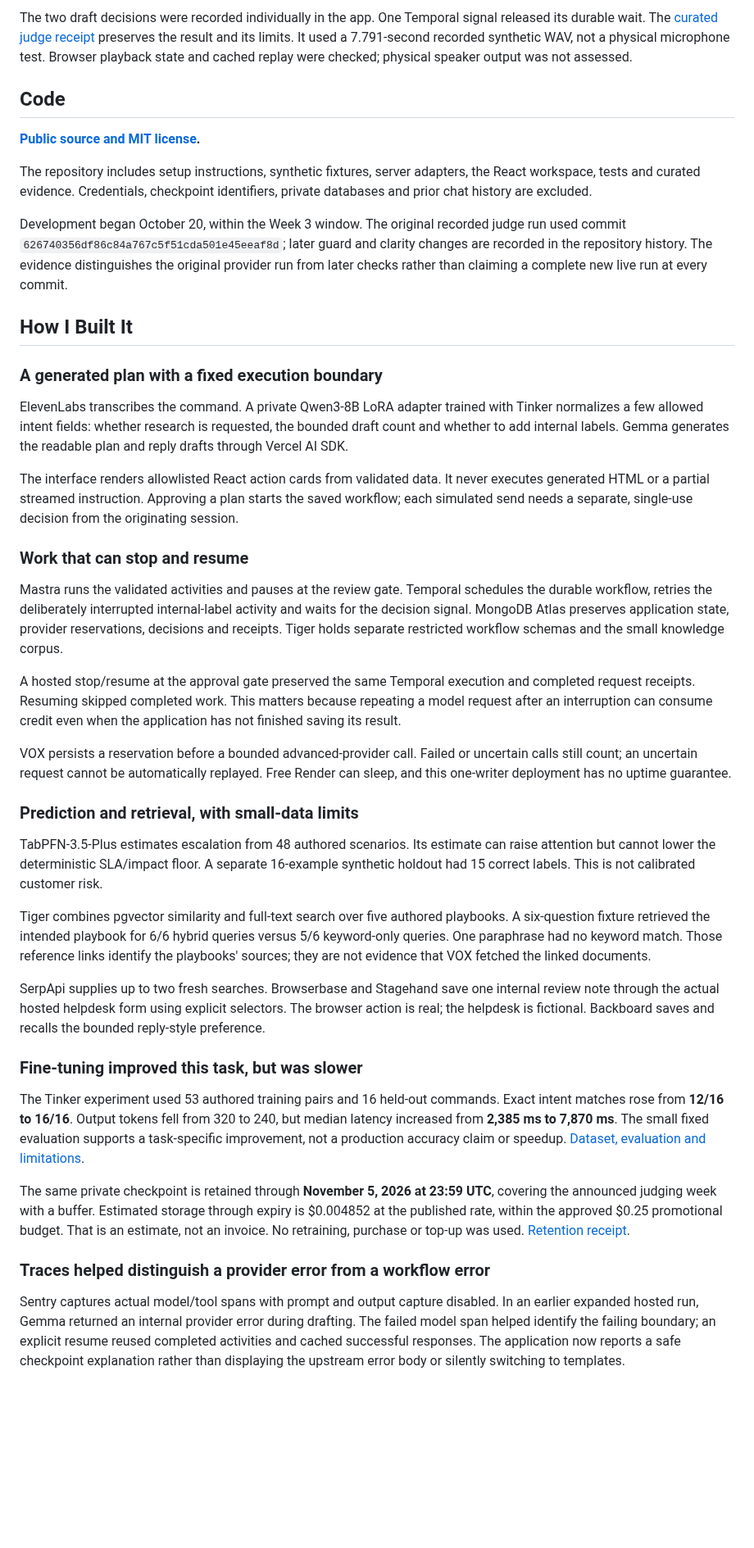
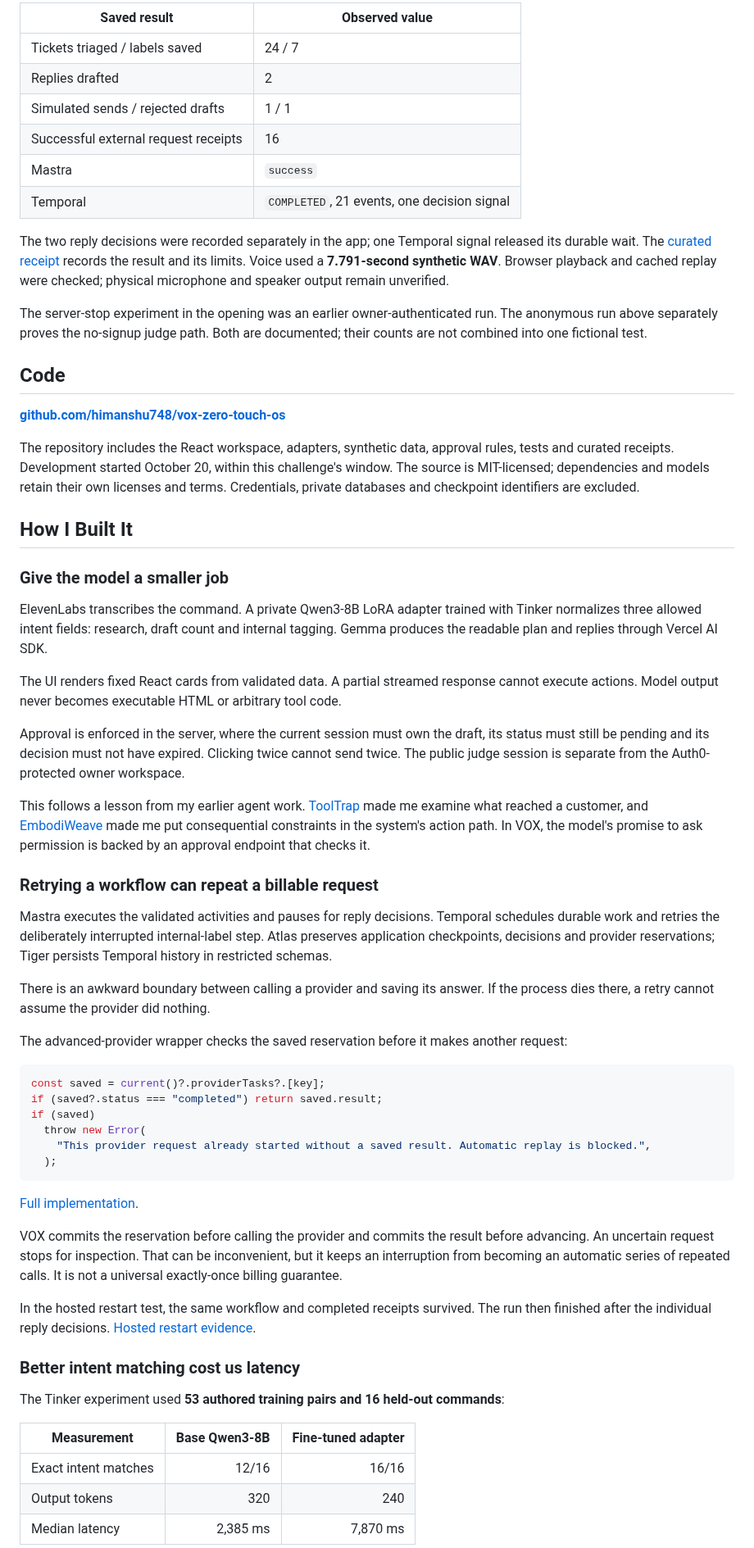
Before and after one commit to himanshu748/vox-zero-touch-os, a Markdown page: docs/DEV-SUBMISSION.md, the part around one of its changes. Shown at 82% size. Rendered like a GitHub page; blank space fills up the shorter version.

````diff
--- a/docs/DEV-SUBMISSION.md
+++ b/docs/DEV-SUBMISSION.md
@@ -46,45 +51,65 @@ The recorded anonymous live run produced:
 
-The two draft decisions were recorded individually in the app. One Temporal signal released its durable wait. The [curated judge receipt](https://github.com/himanshu748/vox-zero-touch-os/blob/main/docs/evidence/judge-hosted.json) preserves the result and its limits. It used a 7.791-second recorded synthetic WAV, not a physical microphone test. Browser playback state and cached replay were checked; physical speaker output was not assessed.
+| Saved result                         | Observed value                              |
+| ------------------------------------ | ------------------------------------------- |
+| Tickets triaged / labels saved       | 24 / 7                                      |
+| Replies drafted                      | 2                                           |
+| Simulated sends / rejected drafts    | 1 / 1                                       |
+| Successful external request receipts | 16                                          |
+| Mastra                               | `success`                                   |
+| Temporal                             | `COMPLETED`, 21 events, one decision signal |
+
+The two reply decisions were recorded separately in the app; one Temporal signal released its durable wait. The [curated receipt](https://github.com/himanshu748/vox-zero-touch-os/blob/main/docs/evidence/judge-hosted.json) records the result and its limits. Voice used a **7.791-second synthetic WAV**. Browser playback and cached replay were checked; physical microphone and speaker output remain unverified.
+
+The server-stop experiment in the opening was an earlier owner-authenticated run. The anonymous run above separately proves the no-signup judge path. Both are documented; their counts are not combined into one fictional test.
 
 ## Code
 
-**[Public source and MIT license](https://github.com/himanshu748/vox-zero-touch-os).**
+**[github.com/himanshu748/vox-zero-touch-os](https://github.com/himanshu748/vox-zero-touch-os)**
 
-The repository includes setup instructions, synthetic fixtures, server adapters, the React workspace, tests and curated evidence. Credentials, checkpoint identifiers, private databases and prior chat history are excluded.
-
-Development began October 20, within the Week 3 window. The original recorded judge run used commit `626740356df86c84a767c5f51cda501e45eeaf8d`; later guard and clarity changes are recorded in the repository history. The evidence distinguishes the original provider run from later checks rather than claiming a complete new live run at every commit.
+The repository includes the React workspace, adapters, synthetic data, approval rules, tests and curated receipts. Development started October 20, within this challenge's window. The source is MIT-licensed; dependencies and models retain their own licenses and terms. Credentials, private databases and checkpoint identifiers are excluded.
 
 ## How I Built It
 
-### A generated plan with a fixed execution boundary
+### Give the model a smaller job
 
-ElevenLabs transcribes the command. A private Qwen3-8B LoRA adapter trained with Tinker normalizes a few allowed intent fields: whether research is requested, the bounded draft count and whether to add internal labels. Gemma generates the readable plan and reply drafts through Vercel AI SDK.
+ElevenLabs transcribes the command. A private Qwen3-8B LoRA adapter trained with Tinker normalizes three allowed intent fields: research, draft count and internal tagging. Gemma produces the readable plan and replies through Vercel AI SDK.
 
-The interface renders allowlisted React action cards from validated data. It never executes generated HTML or a partial streamed instruction. Approving a plan starts the saved workflow; each simulated send needs a separate, single-use decision from the originating session.
+The UI renders fixed React cards from validated data. A partial streamed response cannot execute actions. Model output never becomes executable HTML or arbitrary tool code.
 
-### Work that can stop and resume
+Approval is enforced in the server, where the current session must own the draft, its status must still be pending and its decision must not have expired. Clicking twice cannot send twice. The public judge session is separate from the Auth0-protected owner workspace.
 
-Mastra runs the validated activities and pauses at the review gate. Temporal schedules the durable workflow, retries the deliberately interrupted internal-label activity and waits for the decision signal. MongoDB Atlas preserves application state, provider reservations, decisions and receipts. Tiger holds separate restricted workflow schemas and the small knowledge corpus.
+This follows a lesson from my earlier agent work. [ToolTrap](https://dev.to/himanshu_748/tooltrap-tool-results-are-data-wasnt-enough-25oh) made me examine what reached a customer, and [EmbodiWeave](https://dev.to/himanshu_748/embodiweave-my-agent-read-its-own-failure-and-repeated-it-so-i-made-the-graph-enforce-it-4cd9) made me put consequential constraints in the system's action path. In VOX, the model's promise to ask permission is backed by an approval endpoint that checks it.
 
-A hosted stop/resume at the approval gate preserved the same Temporal execution and completed request receipts. Resuming skipped completed work. This matters because repeating a model request after an interruption can consume credit even when the application has not finished saving its result.
+### Retrying a workflow can repeat a billable request
 
-VOX persists a reservation before a bounded advanced-provider call. Failed or uncertain calls still count; an uncertain request cannot be automatically replayed. Free Render can sleep, and this one-writer deployment has no uptime guarantee.
+Mastra executes the validated activities and pauses for reply decisions. Temporal schedules durable work and retries the deliberately interrupted internal-label step. Atlas preserves application checkpoints, decisions and provider reservations; Tiger persists Temporal history in restricted schemas.
 
-### Prediction and retrieval, with small-data limits
+There is an awkward boundary between calling a provider and saving its answer. If the process dies there, a retry cannot assume the provider did nothing.
 
-TabPFN-3.5-Plus estimates escalation from 48 authored scenarios. Its estimate can raise attention but cannot lower the deterministic SLA/impact floor. A separate 16-example synthetic holdout had 15 correct labels. This is not calibrated customer risk.
+The advanced-provider wrapper checks the saved reservation before it makes another request:
 
-Tiger combines pgvector similarity and full-text search over five authored playbooks. A six-question fixture retrieved the intended playbook for 6/6 hybrid queries versus 5/6 keyword-only queries. One paraphrase had no keyword match. Those reference links identify the playbooks' sources; they are not evidence that VOX fetched the linked documents.
+```js
+const saved = current()?.providerTasks?.[key];
+if (saved?.status === "completed") return saved.result;
+if (saved)
+  throw new Error(
+    "This provider request already started without a saved result. Automatic replay is blocked.",
+  );
+```
 
-SerpApi supplies up to two fresh searches. Browserbase and Stagehand save one internal review note through the actual hosted helpdesk form using explicit selectors. The browser action is real; the helpdesk is fictional. Backboard saves and recalls the bounded reply-style preference.
+[Full implementation](https://github.com/himanshu748/vox-zero-touch-os/blob/main/server/provider-task.mjs).
 
-### Fine-tuning improved this task, but was slower
+VOX commits the reservation before calling the provider and commits the result before advancing. An uncertain request stops for inspection. That can be inconvenient, but it keeps an interruption from becoming an automatic series of repeated calls. It is not a universal exactly-once billing guarantee.
 
-The Tinker experiment used 53 authored training pairs and 16 held-out commands. Exact intent matches rose from **12/16 to 16/16**. Output tokens fell from 320 to 240, but median latency increased from **2,385 ms to 7,870 ms**. The small fixed evaluation supports a task-specific improvement, not a production accuracy claim or speedup. [Dataset, evaluation and limitations](https://github.com/himanshu748/vox-zero-touch-os/blob/main/docs/ADVANCED-INTEGRATIONS.md).
+In the hosted restart test, the same workflow and completed receipts survived. The run then finished after the individual reply decisions. [Hosted restart evidence](https://github.com/himanshu748/vox-zero-touch-os/blob/main/docs/evidence/hosted-expansion.json).
 
-The same private checkpoint is retained through **November 5, 2026 at 23:59 UTC**, covering the announced judging week with a buffer. Estimated storage through expiry is $0.004852 at the published rate, within the approved $0.25 promotional budget. That is an estimate, not an invoice. No retraining, purchase or top-up was used. [Retention receipt](https://github.com/himanshu748/vox-zero-touch-os/blob/main/docs/evidence/tinker-retention.json).
+### Better intent matching cost us latency
 
-### Traces helped distinguish a provider error from a workflow error
+The Tinker experiment used **53 authored training pairs and 16 held-out commands**:
 
-Sentry captures actual model/tool spans with prompt and output capture disabled. In an earlier expanded hosted run, Gemma returned an internal provider error during drafting. The failed model span helped identify the failing boundary; an explicit resume reused completed activities and cached successful responses. The application now reports a safe checkpoint explanation rather than displaying the upstream error body or silently switching to templates.
+| Measurement          | Base Qwen3-8B | Fine-tuned adapter |
+| -------------------- | ------------: | -----------------: |
+| Exact intent matches |         12/16 |              16/16 |
+| Output tokens        |           320 |                240 |
+| Median latency       |      2,385 ms |           7,870 ms |
 
````
Also changed, not shown: other parts of docs/DEV-SUBMISSION.md (+82 -63 lines), docs/ASSETS.md (+1 -0 lines), docs/evidence/judge-workflow-clarity.png (added), 2 other files.
